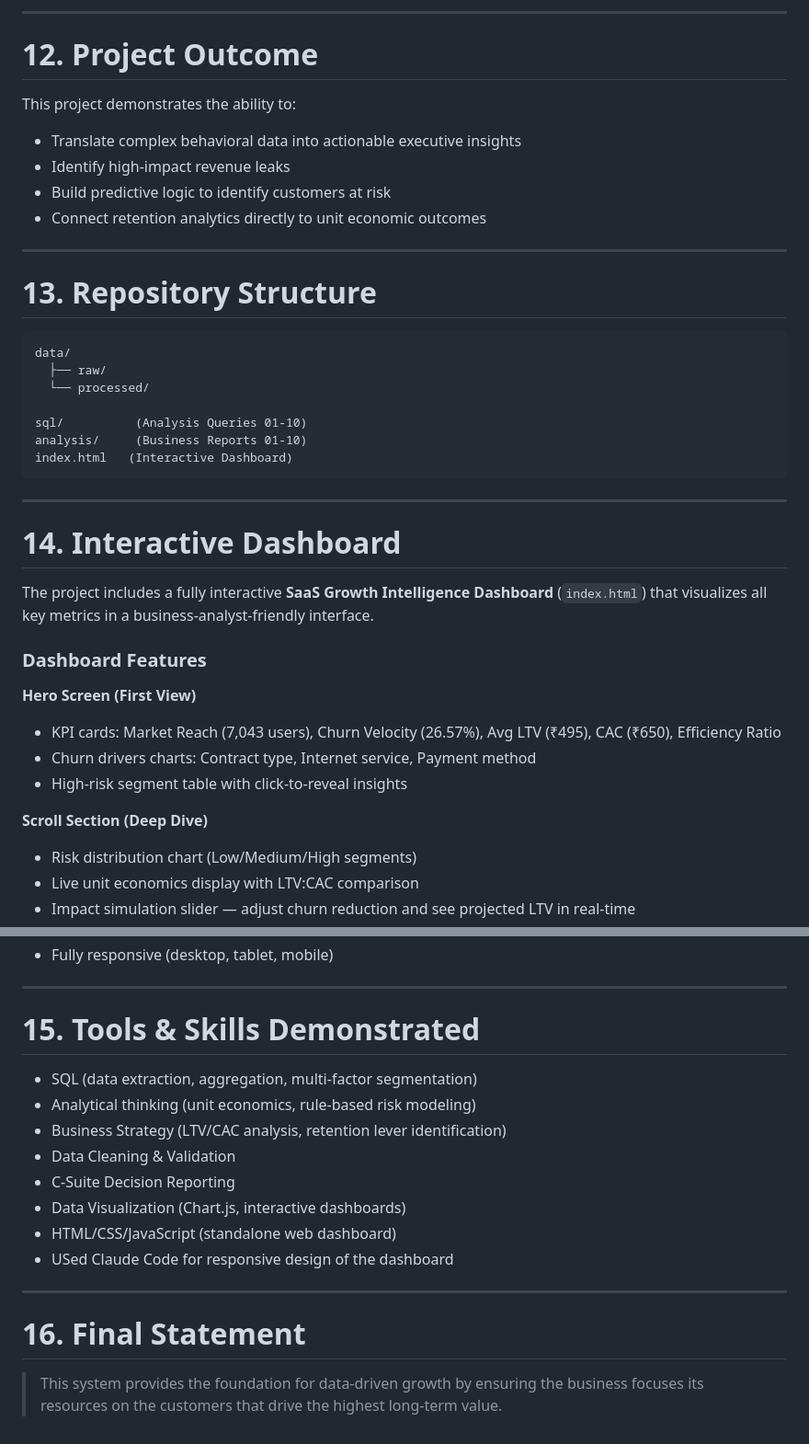
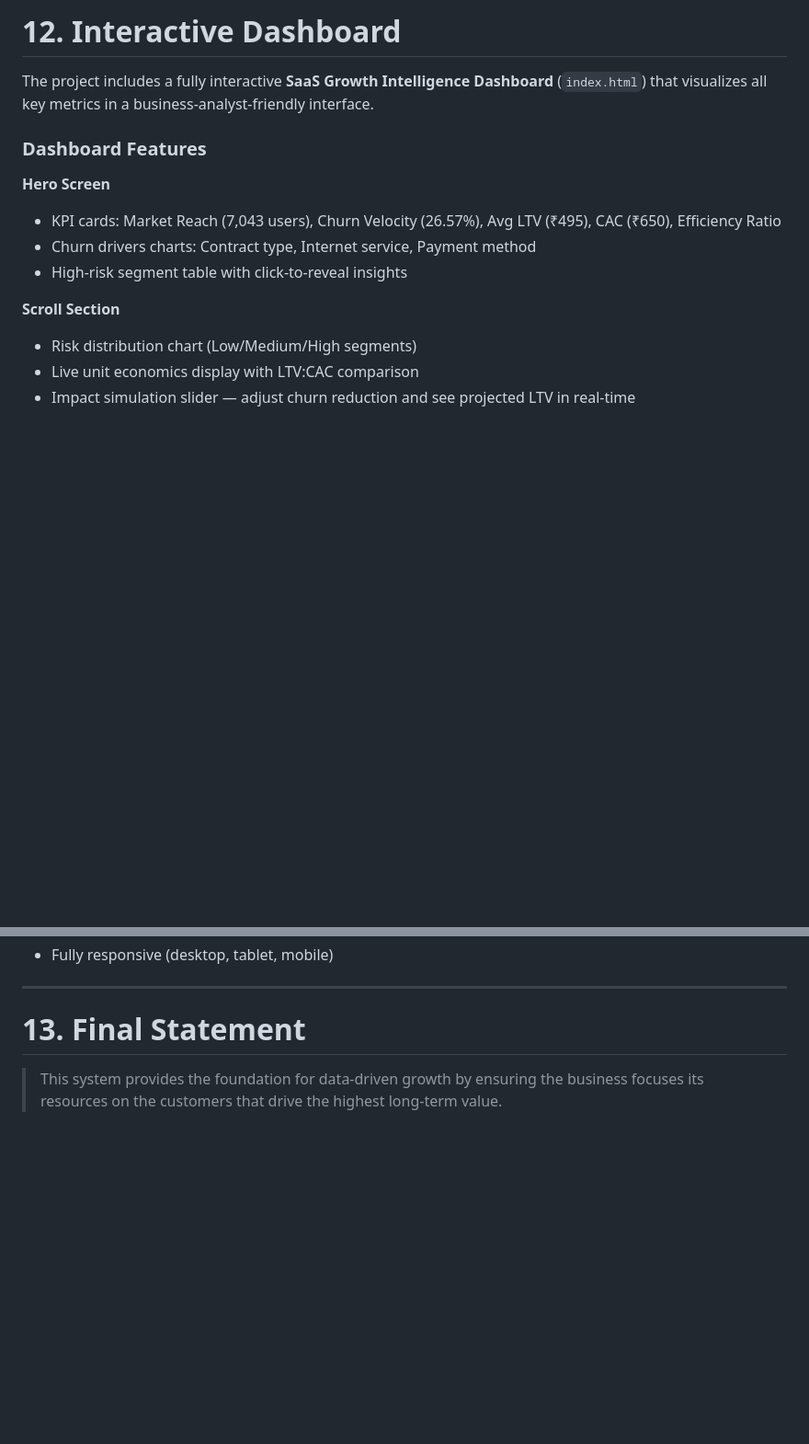
Before and after one commit to Chiranjeevi005/saas-intelligence-system, a Markdown page: README.md, 2 parts joined by grey strips. Shown at 92% size. GitHub-like rendering; blank space fills up the shorter version.

````diff
--- a/README.md
+++ b/README.md
@@ -228,39 +238,15 @@ If churn in the high-risk segment is reduced:
----
-
-# 12. Project Outcome
-This project demonstrates the ability to:
-* Translate complex behavioral data into actionable executive insights
-* Identify high-impact revenue leaks
-* Build predictive logic to identify customers at risk
-* Connect retention analytics directly to unit economic outcomes
-
----
-
-# 13. Repository Structure
-```plaintext
-data/
-  ├── raw/
-  └── processed/
-
-sql/          (Analysis Queries 01-10)
-analysis/     (Business Reports 01-10)
-index.html   (Interactive Dashboard)
-```
-
----
-
-# 14. Interactive Dashboard
+# 12. Interactive Dashboard
 
 The project includes a fully interactive **SaaS Growth Intelligence Dashboard** (`index.html`) that visualizes all key metrics in a business-analyst-friendly interface.
 
 ### Dashboard Features
 
-**Hero Screen (First View)**
+**Hero Screen**
 - KPI cards: Market Reach (7,043 users), Churn Velocity (26.57%), Avg LTV (₹495), CAC (₹650), Efficiency Ratio
 - Churn drivers charts: Contract type, Internet service, Payment method
 - High-risk segment table with click-to-reveal insights
 
-**Scroll Section (Deep Dive)**
+**Scroll Section**
 - Risk distribution chart (Low/Medium/High segments)
 - Live unit economics display with LTV:CAC comparison
 - Impact simulation slider — adjust churn reduction and see projected LTV in real-time
@@ -274,17 +260,5 @@ The project includes a fully interactive **SaaS Growth Intelligence Dashboard**
 
 ---
 
-# 15. Tools & Skills Demonstrated
-* SQL (data extraction, aggregation, multi-factor segmentation)
-* Analytical thinking (unit economics, rule-based risk modeling)
-* Business Strategy (LTV/CAC analysis, retention lever identification)
-* Data Cleaning & Validation
-* C-Suite Decision Reporting
-* Data Visualization (Chart.js, interactive dashboards)
-* HTML/CSS/JavaScript (standalone web dashboard)
-* USed Claude Code for responsive design of the dashboard
-
----
-
-# 16. Final Statement
+# 13. Final Statement
 > This system provides the foundation for data-driven growth by ensuring the business focuses its resources on the customers that drive the highest long-term value.
````
Also changed, not shown: other parts of README.md (+45 -35 lines).
